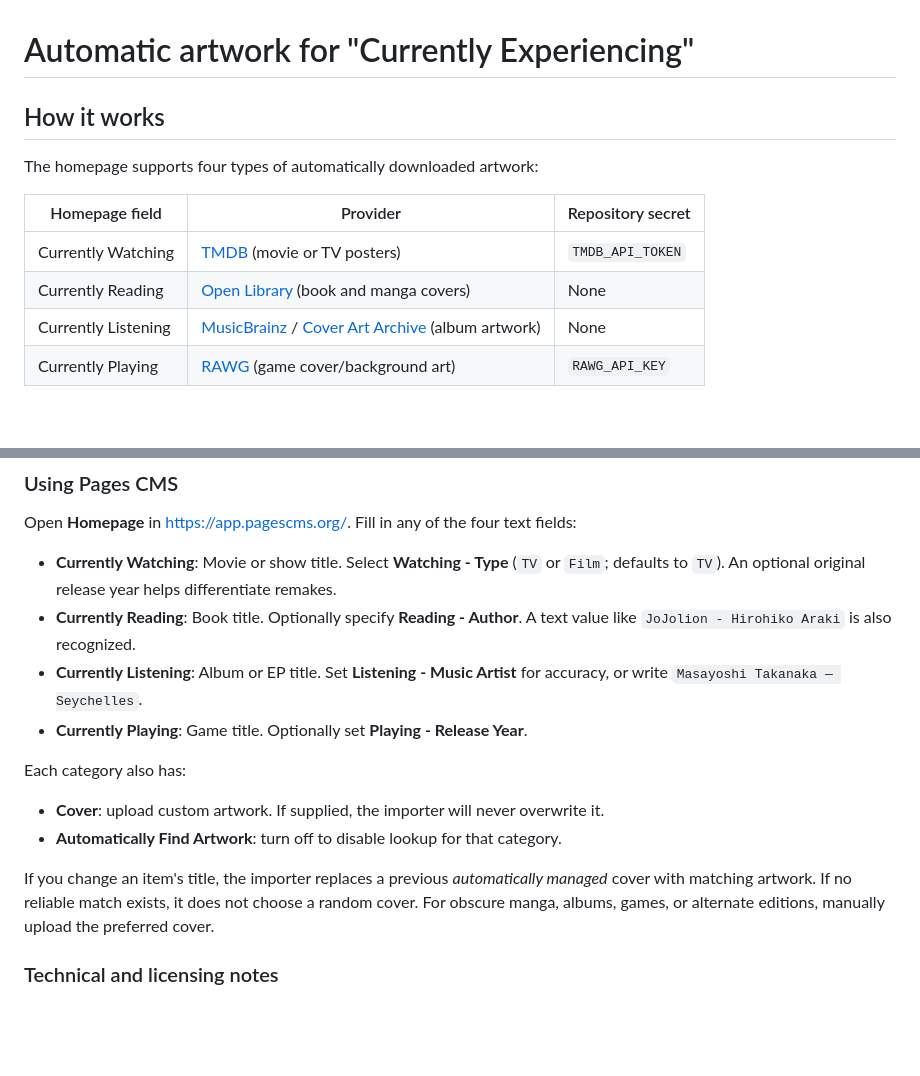
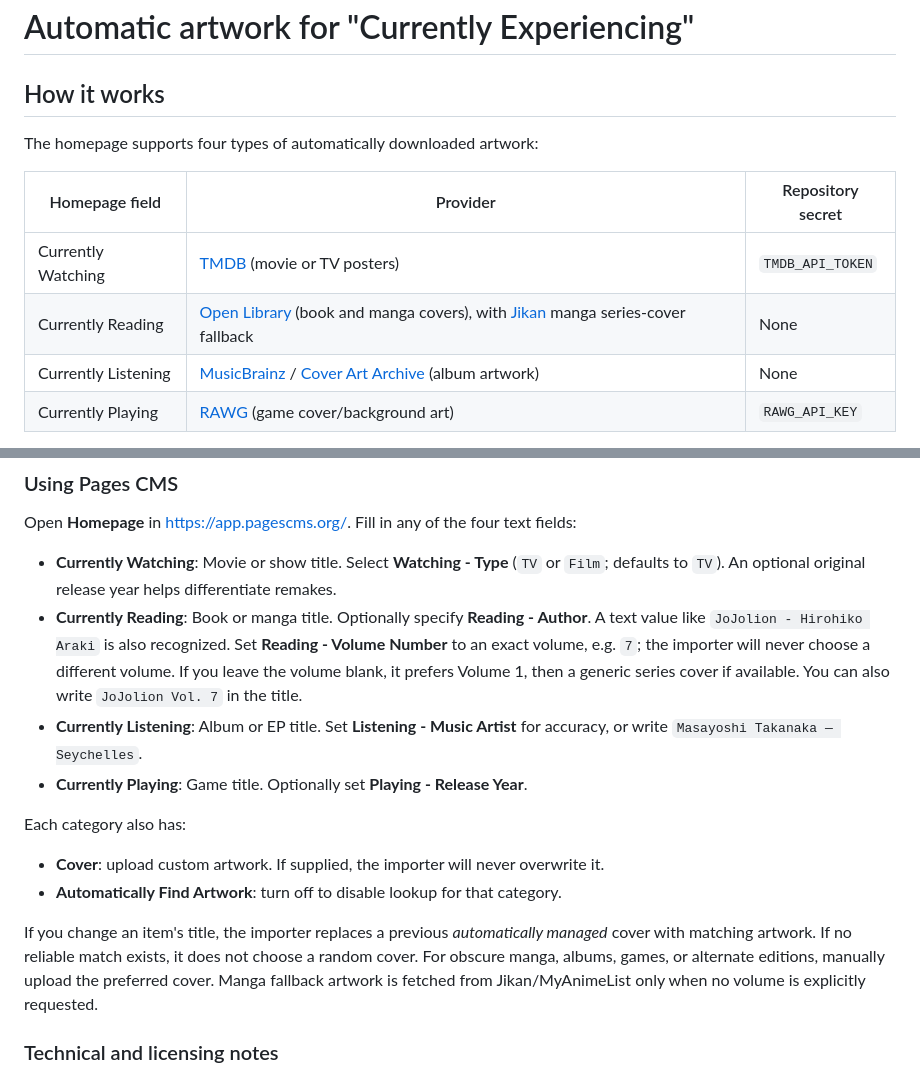
Before and after one commit to solarsyrup/film-review-website, a Markdown page: CURRENT-ARTWORK-SETUP.md, 2 parts joined by grey strips. Drawn GitHub-style; blank space fills up the shorter version.

Commit message:
Credit manga cover fallback and document exact volume behavior

```diff
--- a/CURRENT-ARTWORK-SETUP.md
+++ b/CURRENT-ARTWORK-SETUP.md
@@ -7,7 +7,7 @@ The homepage supports four types of automatically downloaded artwork:
 | Homepage field | Provider | Repository secret |
 | --- | --- | --- |
 | Currently Watching | [TMDB](https://www.themoviedb.org/) (movie or TV posters) | `TMDB_API_TOKEN` |
-| Currently Reading | [Open Library](https://openlibrary.org/) (book and manga covers) | None |
+| Currently Reading | [Open Library](https://openlibrary.org/) (book and manga covers), with [Jikan](https://jikan.moe/) manga series-cover fallback | None |
 | Currently Listening | [MusicBrainz](https://musicbrainz.org/) / [Cover Art Archive](https://coverartarchive.org/) (album artwork) | None |
 | Currently Playing | [RAWG](https://rawg.io/apidocs) (game cover/background art) | `RAWG_API_KEY` |
 
@@ -28,7 +28,7 @@ If the GitHub Action gets a git push 403 error, enable **Settings → Actions
 Open **Homepage** in https://app.pagescms.org/. Fill in any of the four text fields:
 
 - **Currently Watching**: Movie or show title. Select **Watching - Type** (`TV` or `Film`; defaults to `TV`). An optional original release year helps differentiate remakes.
-- **Currently Reading**: Book title. Optionally specify **Reading - Author**. A text value like `JoJolion - Hirohiko Araki` is also recognized.
+- **Currently Reading**: Book or manga title. Optionally specify **Reading - Author**. A text value like `JoJolion - Hirohiko Araki` is also recognized. Set **Reading - Volume Number** to an exact volume, e.g. `7`; the importer will never choose a different volume. If you leave the volume blank, it prefers Volume 1, then a generic series cover if available. You can also write `JoJolion Vol. 7` in the title.
 - **Currently Listening**: Album or EP title. Set **Listening - Music Artist** for accuracy, or write `Masayoshi Takanaka — Seychelles`.
 - **Currently Playing**: Game title. Optionally set **Playing - Release Year**.
 
@@ -36,7 +36,7 @@ Each category also has:
 - **Cover**: upload custom artwork. If supplied, the importer will never overwrite it.
 - **Automatically Find Artwork**: turn off to disable lookup for that category.
 
-If you change an item's title, the importer replaces a previous *automatically managed* cover with matching artwork. If no reliable match exists, it does not choose a random cover. For obscure manga, albums, games, or alternate editions, manually upload the preferred cover.
+If you change an item's title, the importer replaces a previous *automatically managed* cover with matching artwork. If no reliable match exists, it does not choose a random cover. For obscure manga, albums, games, or alternate editions, manually upload the preferred cover. Manga fallback artwork is fetched from Jikan/MyAnimeList only when no volume is explicitly requested.
 
 ### Technical and licensing notes
 
```
